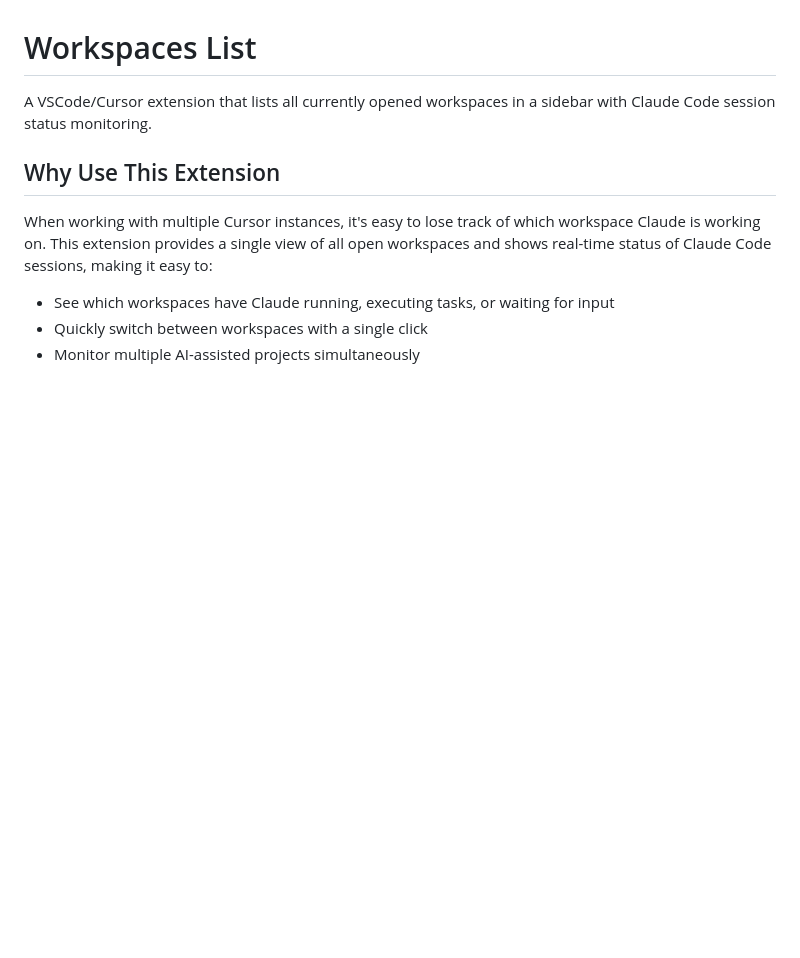
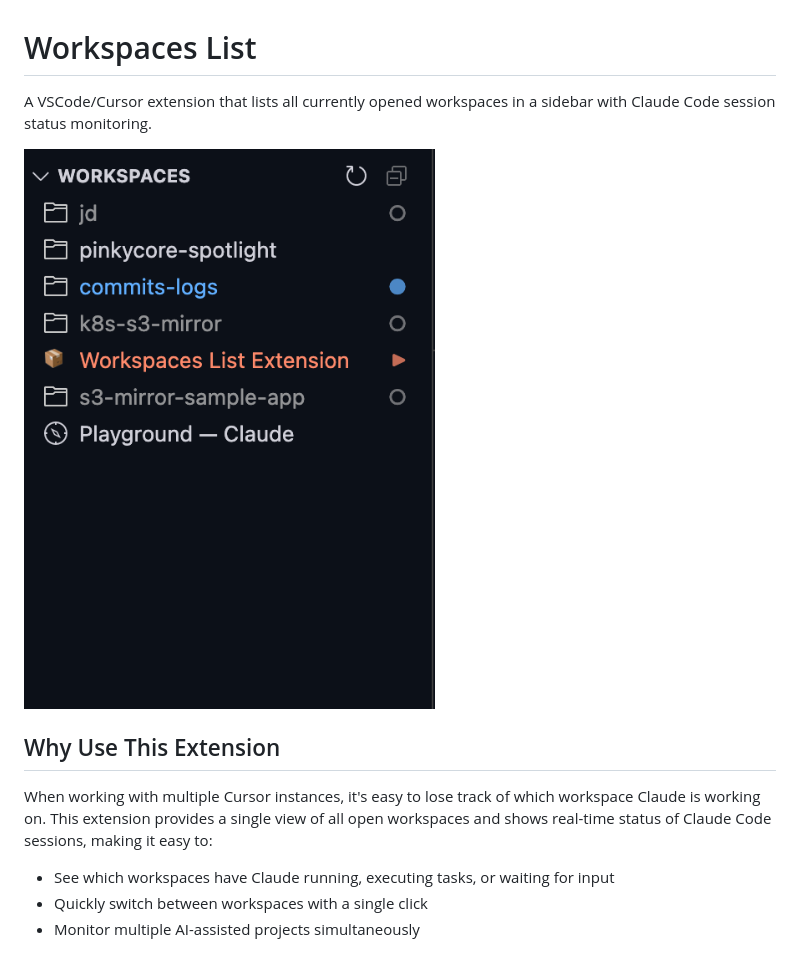
Before and after one commit to starburst997/workspaces-list, a Markdown page: README.md, the part around the change. GitHub-like rendering; pictures changed too: docs/screenshot.png (added); blank space fills up the shorter version.

Commit message:
Screenshot

```diff
--- a/README.md
+++ b/README.md
@@ -1,6 +1,8 @@
 # Workspaces List
 
 A VSCode/Cursor extension that lists all currently opened workspaces in a sidebar with Claude Code session status monitoring.
+
+![Screenshot](docs/screenshot.png)
 
 ## Why Use This Extension
 
```
